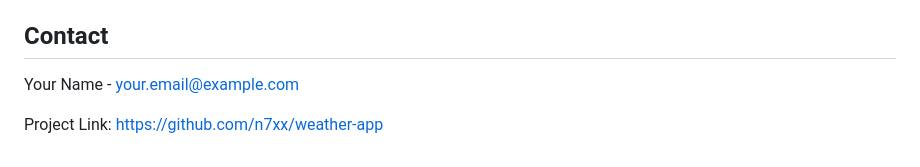
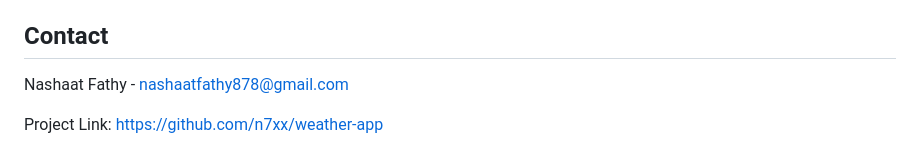
Before and after one commit to n7xx/weather-app, a Markdown page: README.md, the part around the change. Rendered like a GitHub page.

```diff
--- a/README.md
+++ b/README.md
@@ -143,6 +143,6 @@ Distributed under the MIT License. See `LICENSE` for more information.
 
 ## Contact
 
-Your Name - your.email@example.com
+Nashaat Fathy - nashaatfathy878@gmail.com
 
 Project Link: https://github.com/n7xx/weather-app
```
